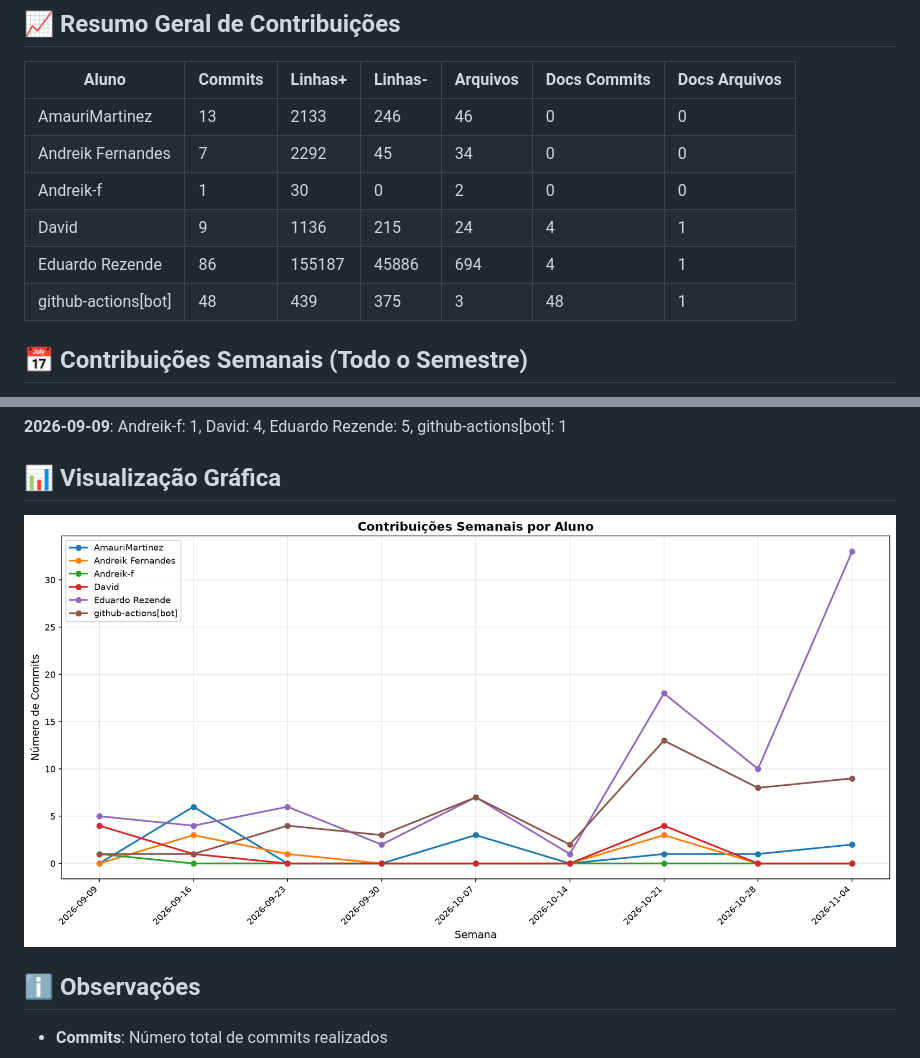
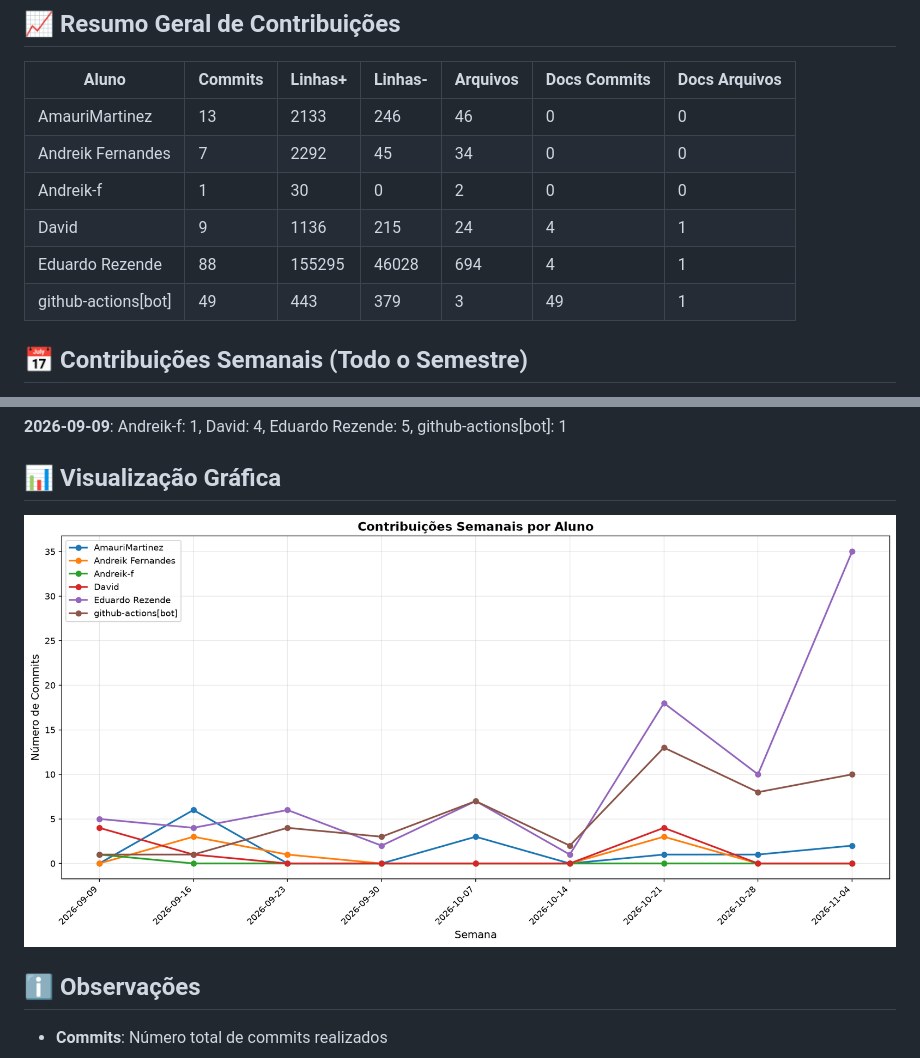
Before and after one commit to Andreik-f/Is.toque, a Markdown page: documentos/CONTRIBUTION_REPORT.md, 2 parts joined by grey strips. Rendered like a GitHub page; pictures changed too: documentos/img/contribution-weekly.png.

```diff
--- a/documentos/CONTRIBUTION_REPORT.md
+++ b/documentos/CONTRIBUTION_REPORT.md
@@ -12,8 +12,8 @@
 | Andreik Fernandes   |         7 |      2292 |        45 |         34 |              0 |               0 |
 | Andreik-f           |         1 |        30 |         0 |          2 |              0 |               0 |
 | David               |         9 |      1136 |       215 |         24 |              4 |               1 |
-| Eduardo Rezende     |        86 |    155187 |     45886 |        694 |              4 |               1 |
-| github-actions[bot] |        48 |       439 |       375 |          3 |             48 |               1 |
+| Eduardo Rezende     |        88 |    155295 |     46028 |        694 |              4 |               1 |
+| github-actions[bot] |        49 |       443 |       379 |          3 |             49 |               1 |
 
 
 ## 📅 Contribuições Semanais (Todo o Semestre)
```
Also changed, not shown: other parts of documentos/CONTRIBUTION_REPORT.md (+2 -2 lines), documentos/img/contribution-total.png.
